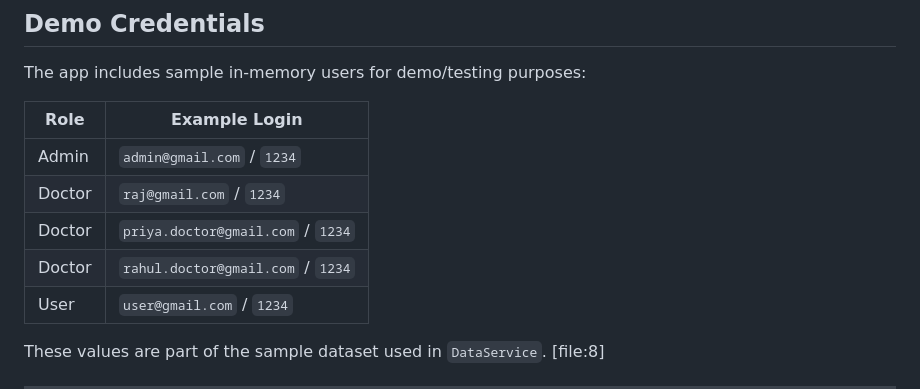
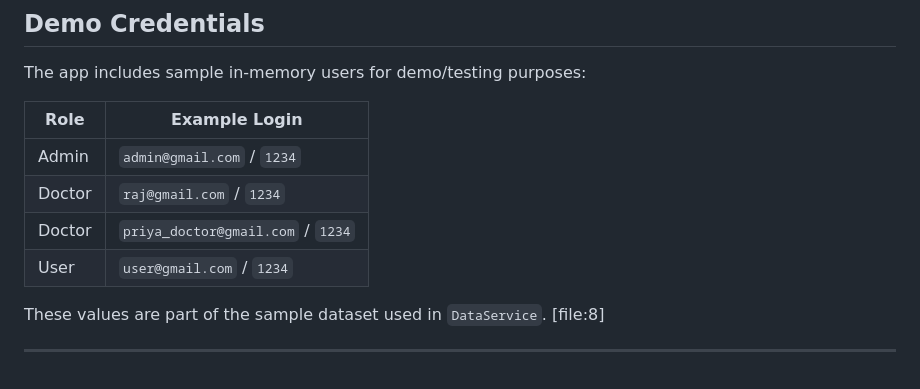
Before and after one commit to MeetPatelD/Smart_Hospital_Management_App, a Markdown page: README.md, the part around the change. Drawn GitHub-style; blank space fills up the shorter version.

```diff
--- a/README.md
+++ b/README.md
@@ -184,8 +184,7 @@ The app includes sample in-memory users for demo/testing purposes:
 |---|---|
 | Admin | `admin@gmail.com` / `1234` |
 | Doctor | `raj@gmail.com` / `1234` |
-| Doctor | `priya.doctor@gmail.com` / `1234` |
-| Doctor | `rahul.doctor@gmail.com` / `1234` |
+| Doctor | `priya_doctor@gmail.com` / `1234` |
 | User | `user@gmail.com` / `1234` |
 
 These values are part of the sample dataset used in `DataService`. [file:8]
```
